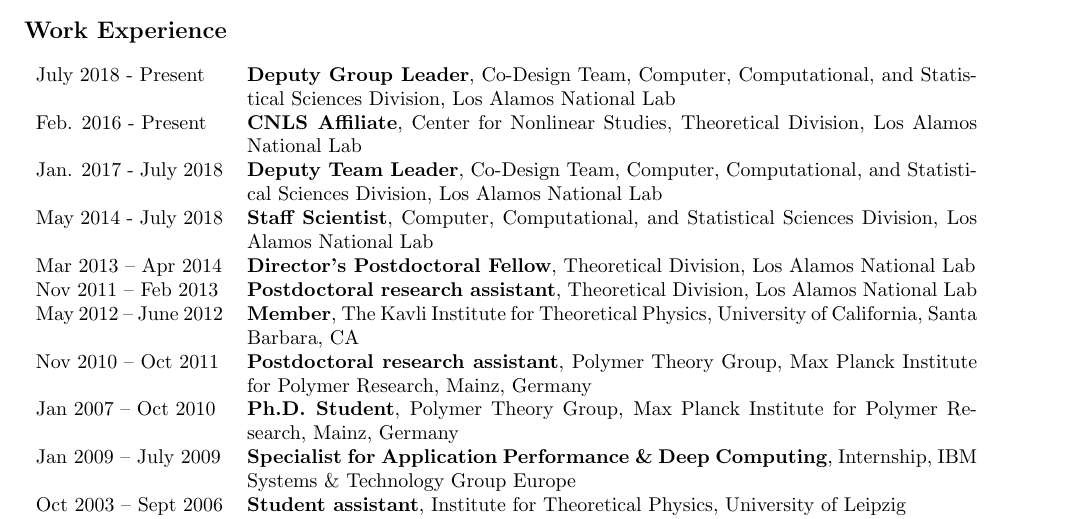
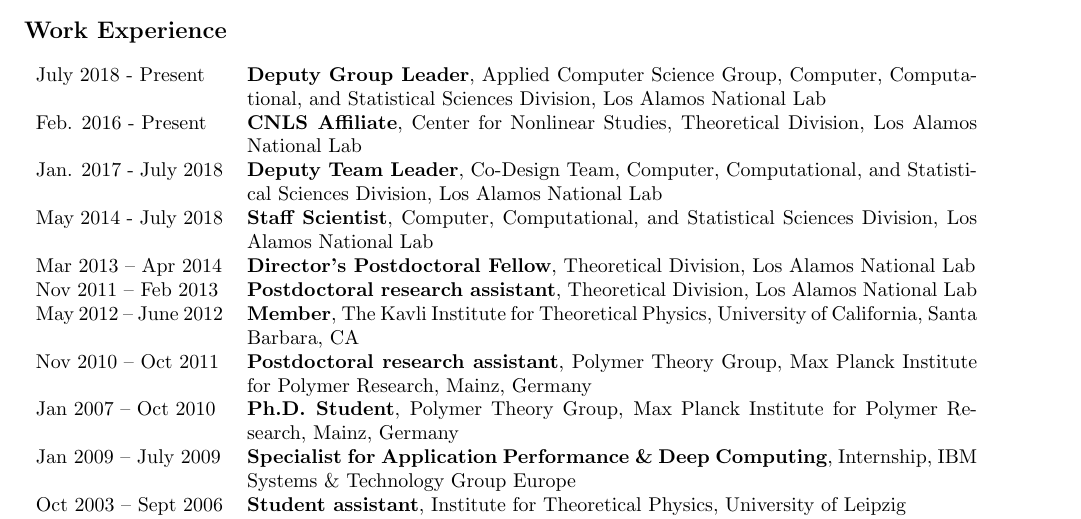
Before and after one commit to junghans/junghans.github.io, a LaTeX CV (cv/tex/cv.tex): part of page 1 of 10, cut so that both start at the same text. Compiled offline with pdfLaTeX.

Commit message:
cv: updates

```diff
--- a/cv/tex/cv.tex
+++ b/cv/tex/cv.tex
@@ -90,7 +90,7 @@
 \vspace{-2mm}
 \section*{Work Experience}
 \begin{tabular}{p{0.2\textwidth}p{0.78\textwidth}}
-July 2018 - Present & \textbf{Deputy Group Leader}, Co-Design Team, Computer, Computational, and Statistical Sciences Division, Los Alamos National Lab \\
+July 2018 - Present & \textbf{Deputy Group Leader}, Applied Computer Science Group, Computer, Computational, and Statistical Sciences Division, Los Alamos National Lab \\
 Feb. 2016 - Present & \textbf{CNLS Affiliate}, Center for Nonlinear Studies, Theoretical Division, Los Alamos National Lab \\
 Jan. 2017 - July 2018 & \textbf{Deputy Team Leader}, Co-Design Team, Computer, Computational, and Statistical Sciences Division, Los Alamos National Lab \\
 May  2014 - July 2018 & \textbf{Staff Scientist}, Computer, Computational, and Statistical Sciences Division, Los Alamos National Lab \\
```
Also changed, not shown: 1 other file.
